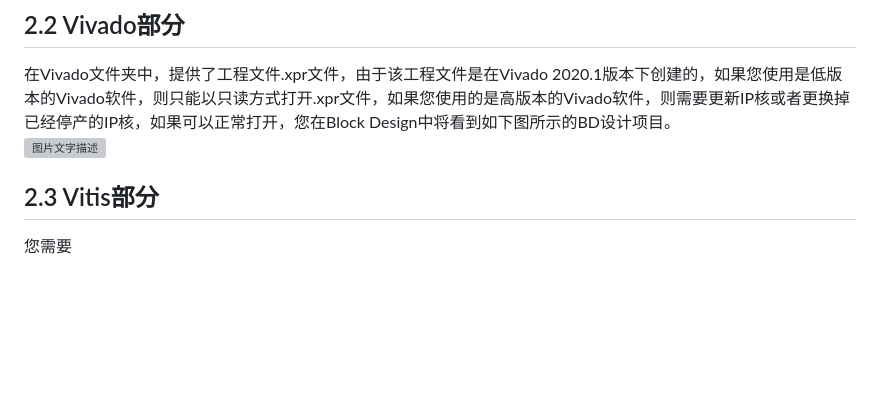
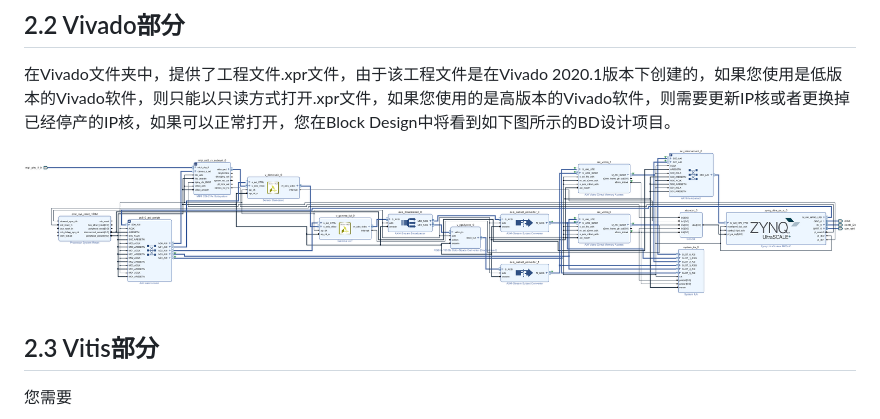
Before and after one commit to zhang-ranhao/AprilZynq, a Markdown page: README.md, the part around the change. GitHub-like rendering; blank space fills up the shorter version; grey boxes are pictures that could not be loaded.

```diff
--- a/README.md
+++ b/README.md
@@ -20,6 +20,6 @@ c. 在ZYNQ中的PL端，也就是FPGA端完成AprilTag算法中的某些图像
 ![图片文字描述](https://github.com/zhang-ranhao/AprilZynq/blob/master/img/%E7%A1%AC%E4%BB%B6%E5%AE%9E%E7%89%A9%E5%9B%BE.png)
 ## 2.2 Vivado部分
 在Vivado文件夹中，提供了工程文件.xpr文件，由于该工程文件是在Vivado 2020.1版本下创建的，如果您使用是低版本的Vivado软件，则只能以只读方式打开.xpr文件，如果您使用的是高版本的Vivado软件，则需要更新IP核或者更换掉已经停产的IP核，如果可以正常打开，您在Block Design中将看到如下图所示的BD设计项目。
-![图片文字描述](https://github.com/zhang-ranhao/AprilZynq/blob/master/img/Vivado%20BD%E8%AE%BE%E8%AE%A1%E5%9B%BE.bmp)
+![图片文字描述](https://github.com/zhang-ranhao/AprilZynq/blob/master/img/Vivado%20BD%E8%AE%BE%E8%AE%A1%E5%9B%BE.jpg)
 ## 2.3 Vitis部分
 您需要
```
